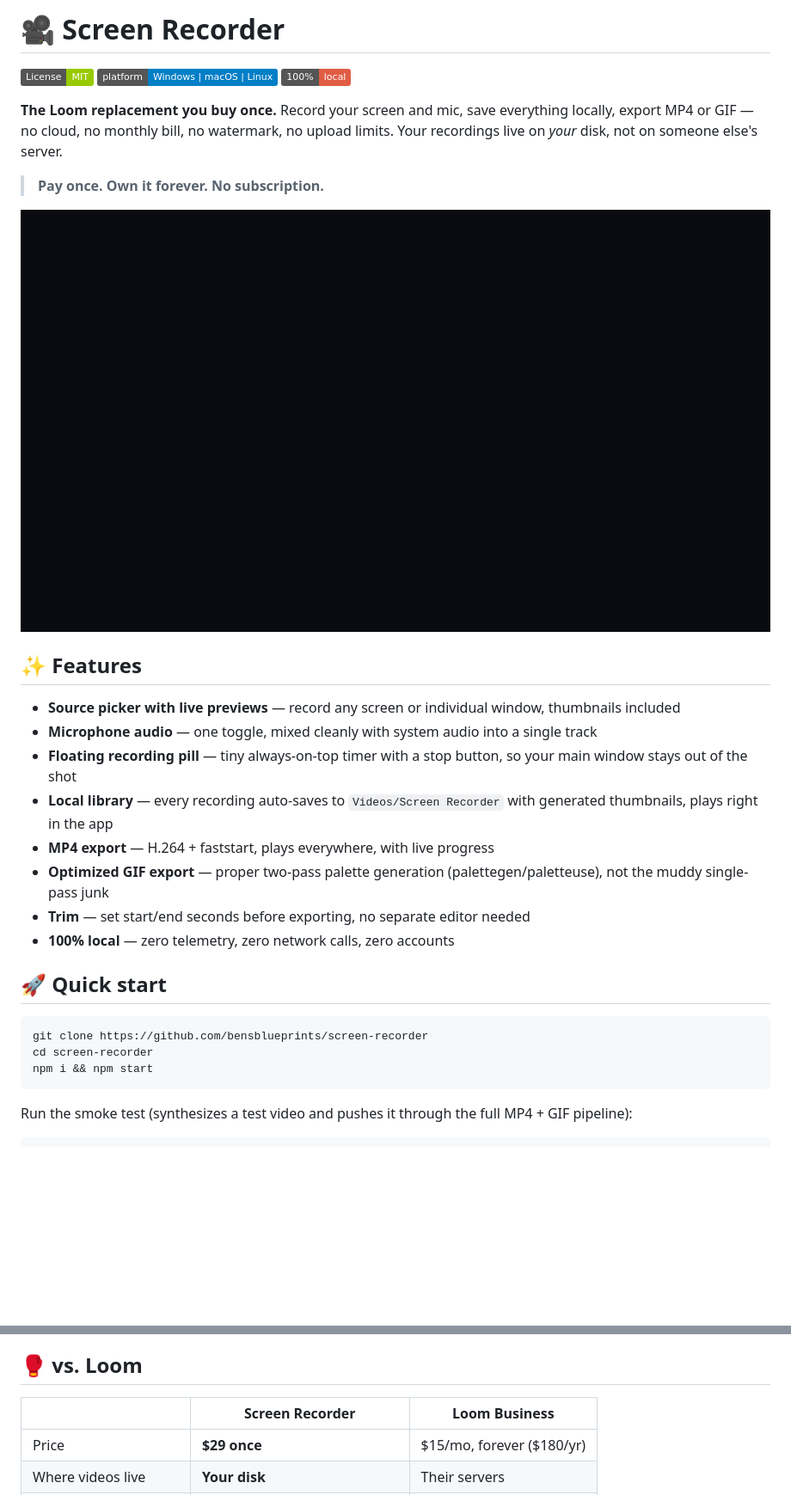
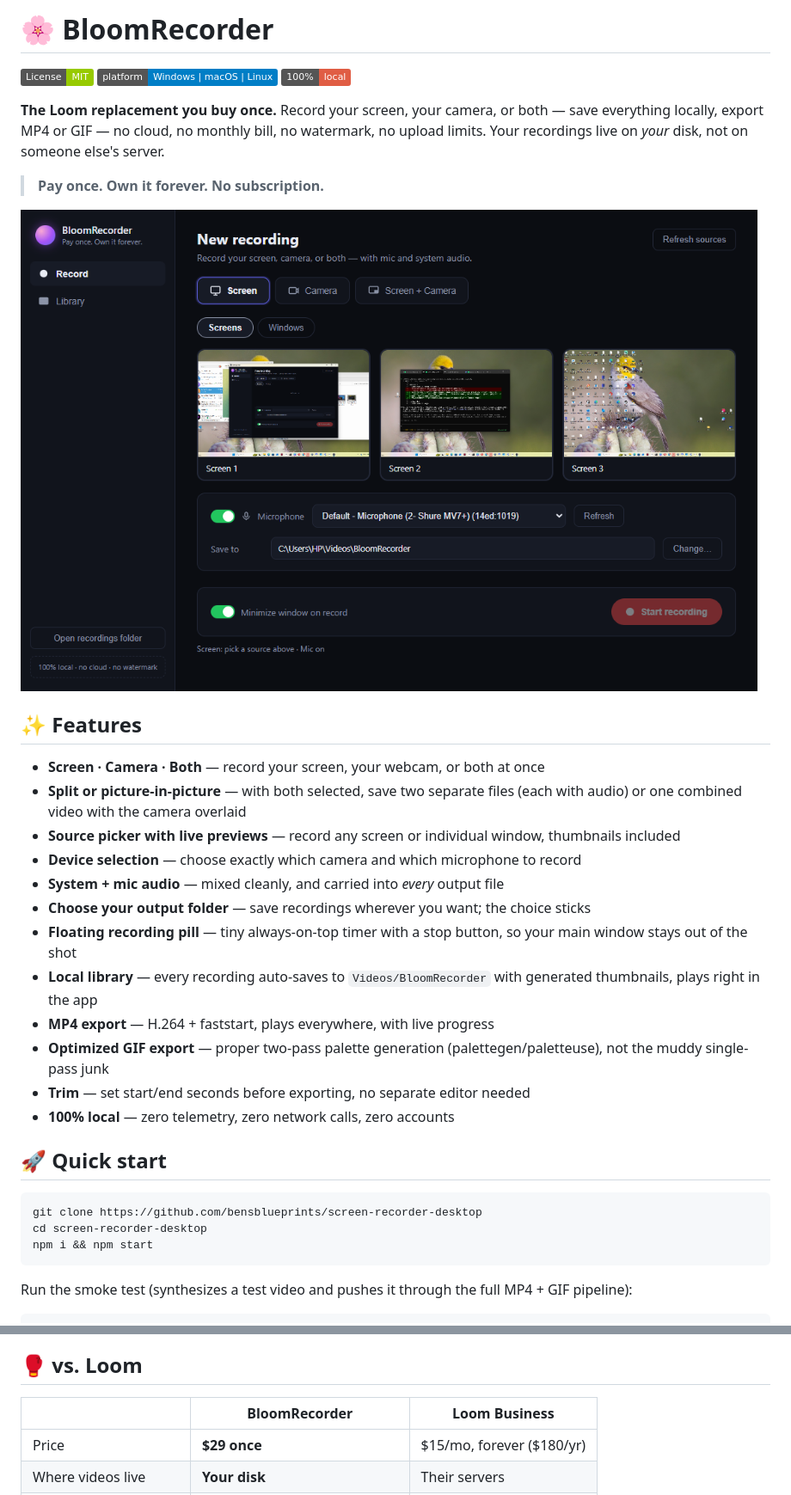
Before and after one commit to bensblueprints/screen-recorder-desktop, a Markdown page: README.md, 2 parts joined by grey strips. Shown at 86% size. GitHub-like rendering; pictures changed too: docs/screenshot.png; badges without logos; blank space fills up the shorter version.

````diff
--- a/README.md
+++ b/README.md
@@ -1,10 +1,10 @@
-# 🎥 Screen Recorder
+# 🌸 BloomRecorder
 
 [![License: MIT](https://img.shields.io/badge/License-MIT-green.svg)](LICENSE)
 [![Platform](https://img.shields.io/badge/platform-Windows%20%7C%20macOS%20%7C%20Linux-blue.svg)]()
 [![Local First](https://img.shields.io/badge/100%25-local-red.svg)]()
 
-**The Loom replacement you buy once.** Record your screen and mic, save everything locally, export MP4 or GIF — no cloud, no monthly bill, no watermark, no upload limits. Your recordings live on *your* disk, not on someone else's server.
+**The Loom replacement you buy once.** Record your screen, your camera, or both — save everything locally, export MP4 or GIF — no cloud, no monthly bill, no watermark, no upload limits. Your recordings live on *your* disk, not on someone else's server.
 
 > **Pay once. Own it forever. No subscription.**
 
@@ -12,10 +12,14 @@
 
 ## ✨ Features
 
+- **Screen · Camera · Both** — record your screen, your webcam, or both at once
+- **Split or picture-in-picture** — with both selected, save two separate files (each with audio) or one combined video with the camera overlaid
 - **Source picker with live previews** — record any screen or individual window, thumbnails included
-- **Microphone audio** — one toggle, mixed cleanly with system audio into a single track
+- **Device selection** — choose exactly which camera and which microphone to record
+- **System + mic audio** — mixed cleanly, and carried into *every* output file
+- **Choose your output folder** — save recordings wherever you want; the choice sticks
 - **Floating recording pill** — tiny always-on-top timer with a stop button, so your main window stays out of the shot
-- **Local library** — every recording auto-saves to `Videos/Screen Recorder` with generated thumbnails, plays right in the app
+- **Local library** — every recording auto-saves to `Videos/BloomRecorder` with generated thumbnails, plays right in the app
 - **MP4 export** — H.264 + faststart, plays everywhere, with live progress
 - **Optimized GIF export** — proper two-pass palette generation (palettegen/paletteuse), not the muddy single-pass junk
 - **Trim** — set start/end seconds before exporting, no separate editor needed
@@ -24,8 +28,8 @@
 ## 🚀 Quick start
 
 ```bash
-git clone https://github.com/bensblueprints/screen-recorder
-cd screen-recorder
+git clone https://github.com/bensblueprints/screen-recorder-desktop
+cd screen-recorder-desktop
 npm i && npm start
 ```
 
@@ -49,7 +53,7 @@ Don't want to touch a terminal? Grab the packaged installer (one-time purchase,
 
 ## 🥊 vs. Loom
 
-| | **Screen Recorder** | Loom Business |
+| | **BloomRecorder** | Loom Business |
 |---|---|---|
 | Price | **$29 once** | $15/mo, forever ($180/yr) |
 | Where videos live | **Your disk** | Their servers |
````
Also changed, not shown: other parts of README.md (+1 -1 lines), 7 other files.
